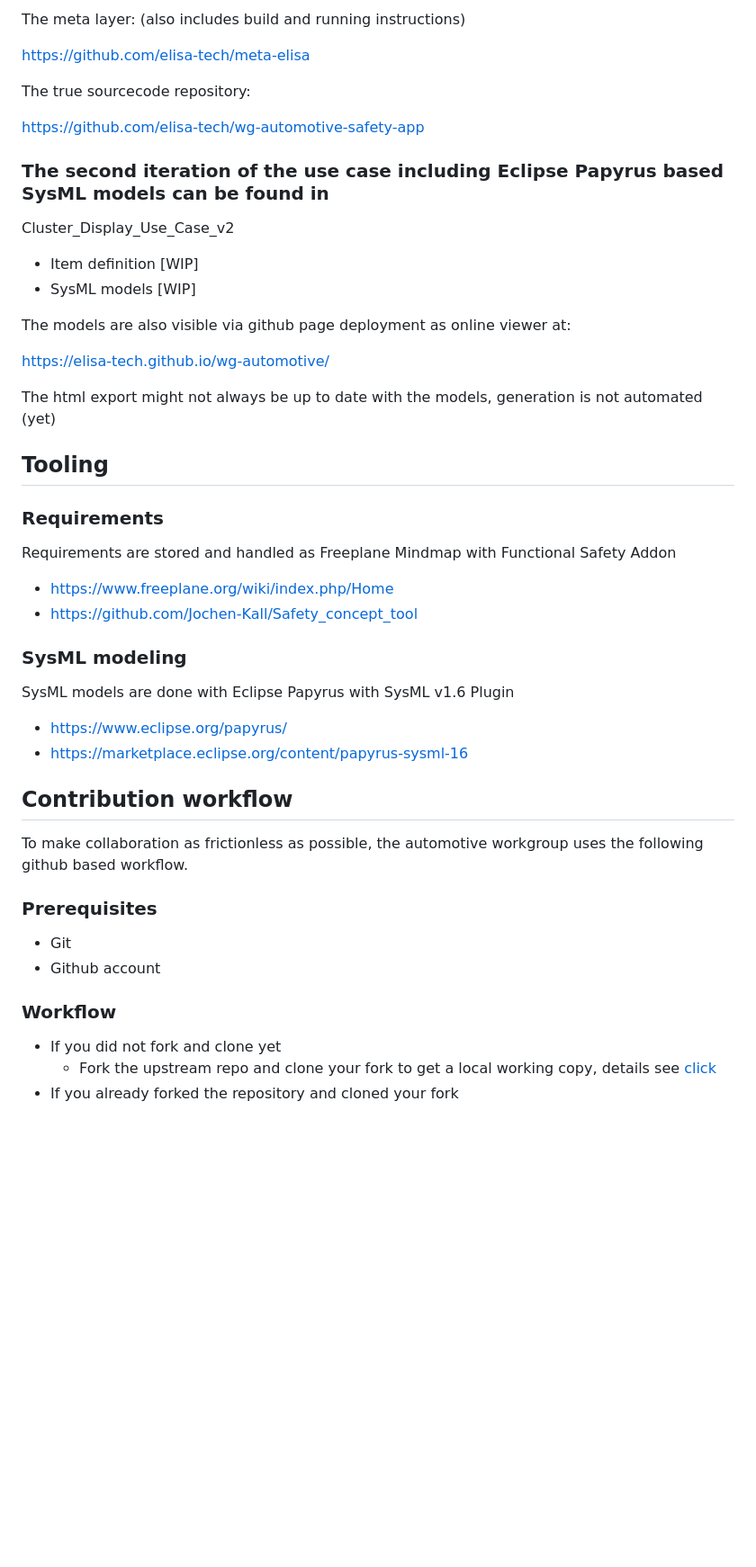
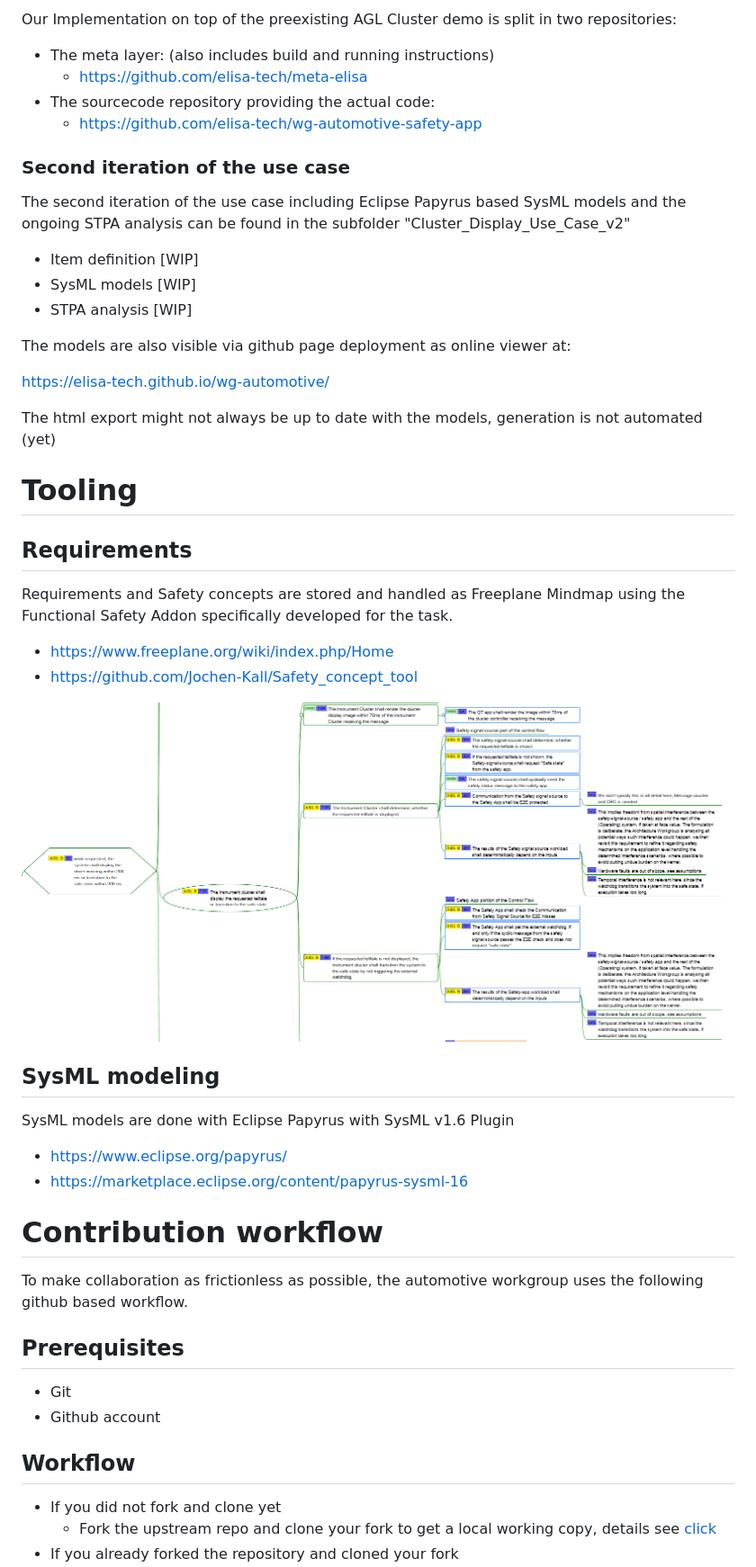
Before and after one commit to elisa-tech/wg-automotive, a Markdown page: README.md, the part around the change printed below. Shown: that part at 90% size. Rendered like a GitHub page; pictures changed too: documentation/Example_requirements.png (added); blank space fills up the shorter version.

```diff
--- a/README.md
+++ b/README.md
@@ -16,38 +50,40 @@ Our Implementation on top of the AGL Cluster demo is split in two repositories:
 
-The meta layer: (also includes build and running instructions)
+Our Implementation on top of the preexisting AGL Cluster demo is split in two repositories:
+* The meta layer: (also includes build and running instructions)
+  * https://github.com/elisa-tech/meta-elisa
+* The sourcecode repository providing the actual code:
+  * https://github.com/elisa-tech/wg-automotive-safety-app
 
-https://github.com/elisa-tech/meta-elisa
-
-The true sourcecode repository:
-
-https://github.com/elisa-tech/wg-automotive-safety-app
-
-### The second iteration of the use case including Eclipse Papyrus based SysML models can be found in
-Cluster_Display_Use_Case_v2
+### Second iteration of the use case
+The second iteration of the use case including Eclipse Papyrus based SysML models and the ongoing STPA analysis can be found in the subfolder "Cluster_Display_Use_Case_v2"
 * Item definition [WIP]
 * SysML models [WIP]
+* STPA analysis [WIP]
 
 The models are also visible via github page deployment as online viewer at:
 
 https://elisa-tech.github.io/wg-automotive/
 
 The html export might not always be up to date with the models, generation is not automated (yet)
-## Tooling
-### Requirements
-Requirements are stored and handled as Freeplane Mindmap with Functional Safety Addon
+
+# Tooling
+## Requirements
+Requirements and Safety concepts are stored and handled as Freeplane Mindmap using the Functional Safety Addon specifically developed for the task.
 * https://www.freeplane.org/wiki/index.php/Home
 * https://github.com/Jochen-Kall/Safety_concept_tool
-### SysML modeling
+
+![Mindmap Example](documentation/Example_requirements.png)
+## SysML modeling
 SysML models are done with Eclipse Papyrus with SysML v1.6 Plugin
 * https://www.eclipse.org/papyrus/
 * https://marketplace.eclipse.org/content/papyrus-sysml-16
 
-## Contribution workflow
+# Contribution workflow
 To make collaboration as frictionless as possible, the automotive workgroup uses the following github based workflow.
-### Prerequisites
+## Prerequisites
 * Git
 * Github account
-### Workflow
+## Workflow
 * If you did not fork and clone yet
   * Fork the upstream repo and clone your fork to get a local working copy, details see [click](#initial-setup---forking-and-cloning)
 * If you already forked the repository and cloned your fork
```
Also changed, not shown: other parts of README.md (+46 -9 lines).
